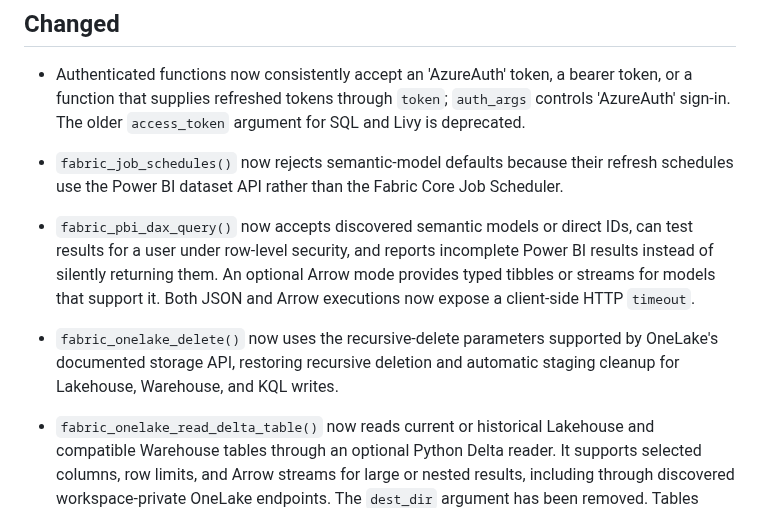
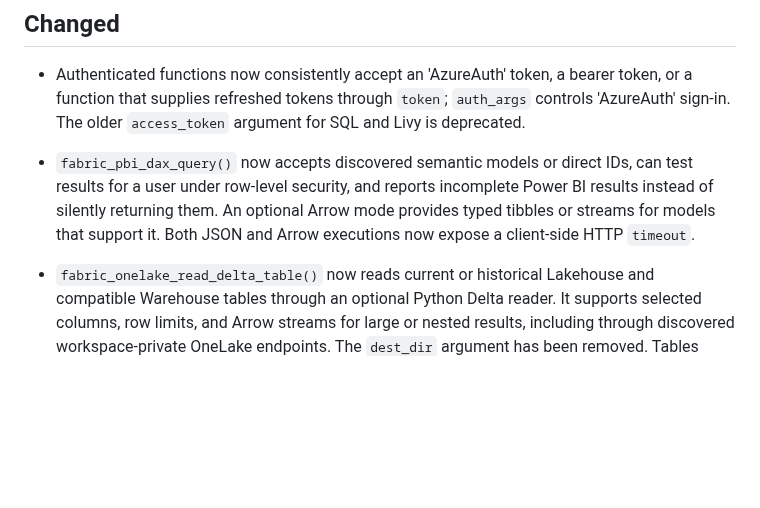
Before and after one commit to KennispuntTwente/fabricQueryR, a Markdown page: NEWS.md, the part around the change. Drawn GitHub-style; blank space fills up the shorter version.

```diff
--- a/NEWS.md
+++ b/NEWS.md
@@ -80,19 +80,11 @@ token, or a function that supplies refreshed tokens through `token`;
 `auth_args` controls 'AzureAuth' sign-in. The older `access_token` argument for
 SQL and Livy is deprecated.
 
-* `fabric_job_schedules()` now rejects semantic-model defaults because their
-refresh schedules use the Power BI dataset API rather than the Fabric Core Job
-Scheduler.
-
 * `fabric_pbi_dax_query()` now accepts discovered semantic models or direct IDs,
 can test results for a user under row-level security, and reports incomplete
 Power BI results instead of silently returning them. An optional Arrow mode
 provides typed tibbles or streams for models that support it. Both JSON and
 Arrow executions now expose a client-side HTTP `timeout`.
-
-* `fabric_onelake_delete()` now uses the recursive-delete parameters supported
-by OneLake's documented storage API, restoring recursive deletion and automatic
-staging cleanup for Lakehouse, Warehouse, and KQL writes.
 
 * `fabric_onelake_read_delta_table()` now reads current or historical Lakehouse
 and compatible Warehouse tables through an optional Python Delta reader. It
```
